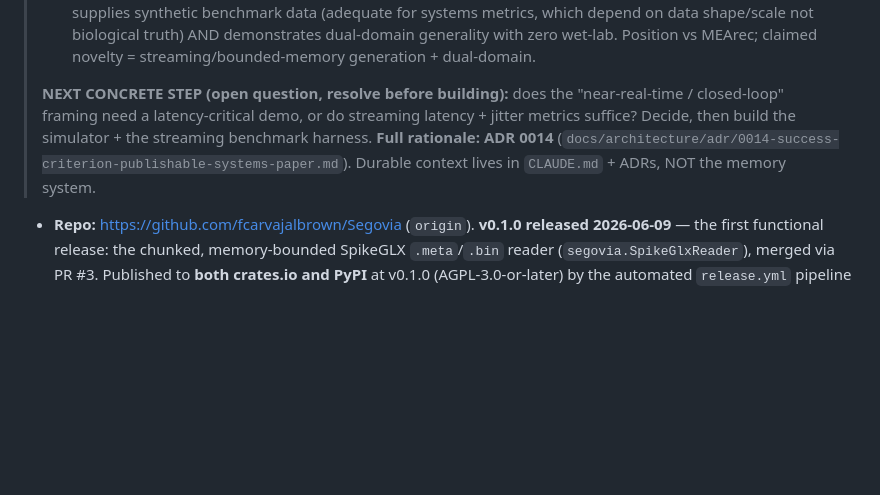
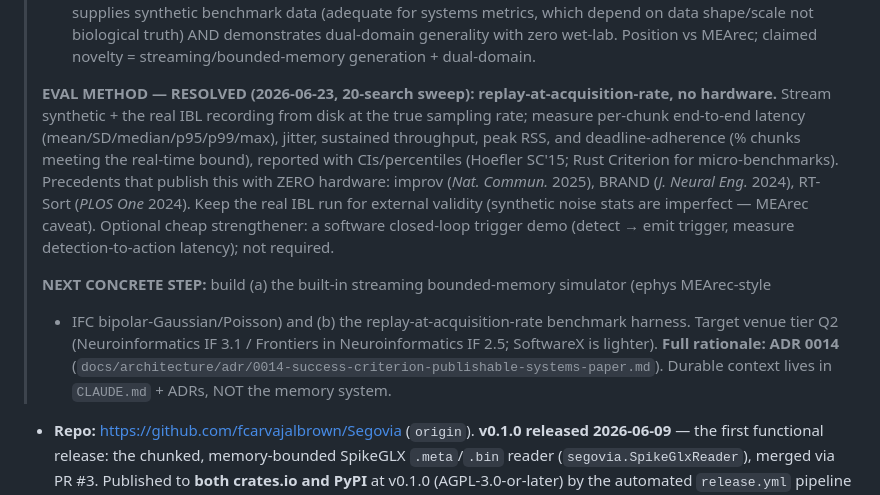
Before and after one commit to fcarvajalbrown/Segovia, a Markdown page: CLAUDE.md, the part around the change. Drawn GitHub-style; blank space fills up the shorter version.

Commit message:
docs(architecture): resolve evaluation method to replay-at-acquisition-rate (ADR 0014)

```diff
--- a/CLAUDE.md
+++ b/CLAUDE.md
@@ -177,11 +177,21 @@ skills (none yet) live under `.claude/skills/`.
 >    data shape/scale not biological truth) AND demonstrates dual-domain generality with zero wet-lab.
 >    Position vs MEArec; claimed novelty = streaming/bounded-memory generation + dual-domain.
 >
-> **NEXT CONCRETE STEP (open question, resolve before building):** does the "near-real-time /
-> closed-loop" framing need a latency-critical demo, or do streaming latency + jitter metrics suffice?
-> Decide, then build the simulator + the streaming benchmark harness. **Full rationale: ADR 0014**
-> (`docs/architecture/adr/0014-success-criterion-publishable-systems-paper.md`). Durable context lives
-> in `CLAUDE.md` + ADRs, NOT the memory system.
+> **EVAL METHOD — RESOLVED (2026-06-23, 20-search sweep): replay-at-acquisition-rate, no hardware.**
+> Stream synthetic + the real IBL recording from disk at the true sampling rate; measure per-chunk
+> end-to-end latency (mean/SD/median/p95/p99/max), jitter, sustained throughput, peak RSS, and
+> deadline-adherence (% chunks meeting the real-time bound), reported with CIs/percentiles (Hoefler
+> SC'15; Rust Criterion for micro-benchmarks). Precedents that publish this with ZERO hardware: improv
+> (*Nat. Commun.* 2025), BRAND (*J. Neural Eng.* 2024), RT-Sort (*PLOS One* 2024). Keep the real IBL
+> run for external validity (synthetic noise stats are imperfect — MEArec caveat). Optional cheap
+> strengthener: a software closed-loop trigger demo (detect → emit trigger, measure detection-to-action
+> latency); not required.
+>
+> **NEXT CONCRETE STEP:** build (a) the built-in streaming bounded-memory simulator (ephys MEArec-style
+> + IFC bipolar-Gaussian/Poisson) and (b) the replay-at-acquisition-rate benchmark harness. Target
+> venue tier Q2 (Neuroinformatics IF 3.1 / Frontiers in Neuroinformatics IF 2.5; SoftwareX is lighter).
+> **Full rationale: ADR 0014** (`docs/architecture/adr/0014-success-criterion-publishable-systems-paper.md`).
+> Durable context lives in `CLAUDE.md` + ADRs, NOT the memory system.
 
 - **Repo:** https://github.com/fcarvajalbrown/Segovia (`origin`). **v0.1.0 released 2026-06-09** — the
   first functional release: the chunked, memory-bounded SpikeGLX `.meta`/`.bin` reader
```
Also changed, not shown: 1 other file.
